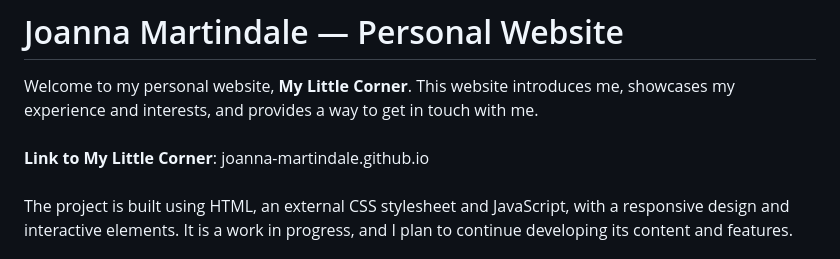
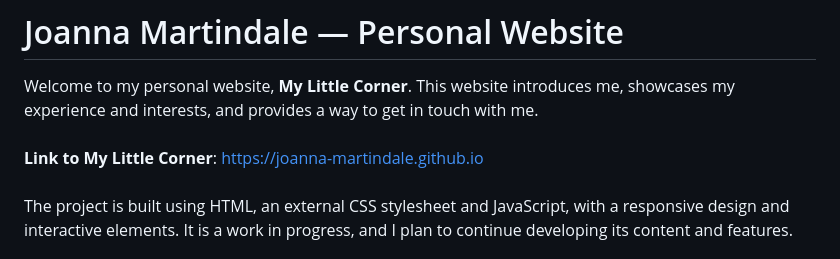
Before and after one commit to joanna-martindale/joanna-martindale.github.io, a Markdown page: README.md, the part around the change. GitHub-like rendering.

Commit message:
Update website link to use HTTPS

```diff
--- a/README.md
+++ b/README.md
@@ -1,7 +1,7 @@
 # Joanna Martindale — Personal Website
 
 Welcome to my personal website, **My Little Corner**. This website introduces me, showcases my experience and interests, and provides a way to get in touch with me.
-<br><br>**Link to My Little Corner**: joanna-martindale.github.io <br><br>
+<br><br>**Link to My Little Corner**: https://joanna-martindale.github.io <br><br>
 The project is built using HTML, an external CSS stylesheet and JavaScript, with a responsive design and interactive elements. It is a work in progress, and I plan to continue developing its content and features.
 
 ## Table of Contents
```
